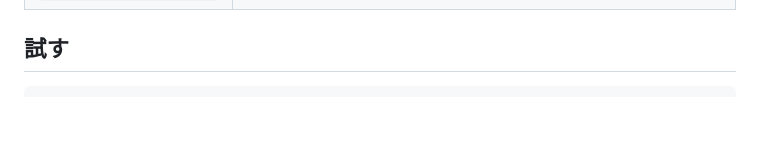
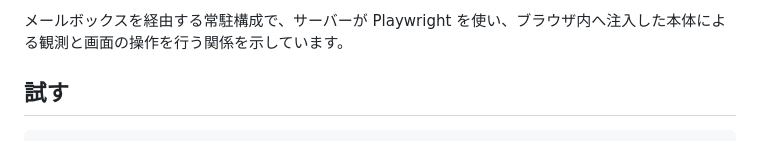
Before and after one commit to MasaKoha/Vertex, a Markdown page: README.md, the part around one of its changes. GitHub-like rendering; blank space fills up the shorter version.

````diff
--- a/README.md
+++ b/README.md
@@ -69,3 +91,5 @@ console: errors=0 warnings=0
+メールボックスを経由する常駐構成で、サーバーが Playwright を使い、ブラウザ内へ注入した本体による観測と画面の操作を行う関係を示しています。
+
 ## 試す
 
 ```sh
````
Also changed, not shown: other parts of README.md (+22 -0 lines), docs/design.md (+41 -0 lines).
